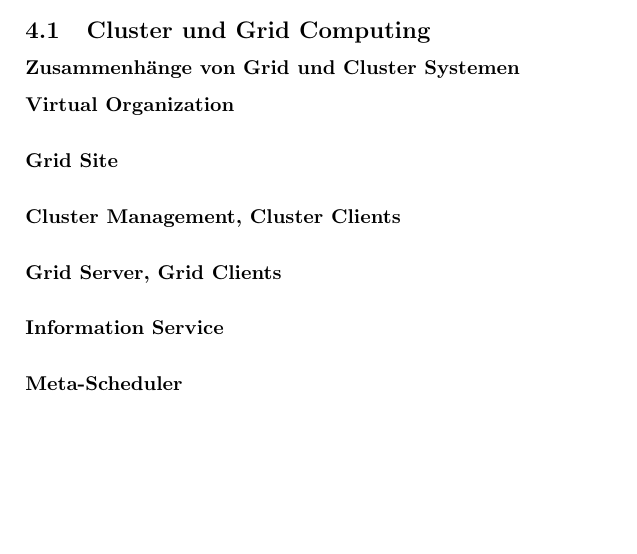
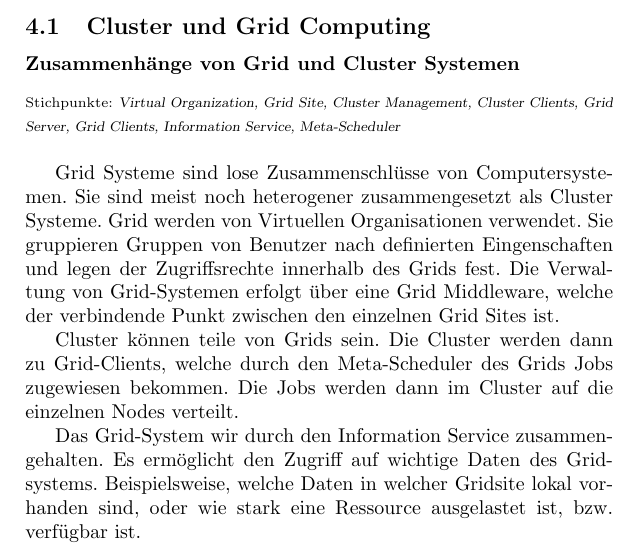
Before and after one commit to cap1/code_grid, a LaTeX document (All_Tasks.tex, which reads task_05/contents_05.tex): part of page 9 of 9 before the commit and part of page 9 of 10 after it, cut so that both start at the same text, the shorter picture padded with empty space. Compiled offline with pdfLaTeX.

Commit message:
some text on grid and cluster systems

```diff
--- a/task_05/contents_05.tex
+++ b/task_05/contents_05.tex
@@ -2,14 +2,25 @@
 \subsection{Cluster und Grid Computing}
 
 	\subsubsection*{Zusammenhänge von Grid und Cluster Systemen}
-		\begin{description}
-			\item[Virtual Organization]\hfill \\
-			\item[Grid Site]\hfill \\
-			\item[Cluster Management, Cluster Clients]\hfill \\
-			\item[Grid Server, Grid Clients]\hfill \\
-			\item[Information Service]\hfill \\
-			\item[Meta-Scheduler]\hfill \\
-		\end{description}
+	{\scriptsize Stichpunkte: \textsl{Virtual Organization, Grid Site, Cluster Management, Cluster Clients, Grid Server, Grid Clients, Information Service, Meta-Scheduler} } \\
+
+		Grid Systeme sind lose Zusammenschlüsse von Computersystemen.
+		Sie sind meist noch heterogener zusammengesetzt als Cluster Systeme.
+		Grid werden von Virtuellen Organisationen verwendet.
+		Sie gruppieren Gruppen von Benutzer nach definierten Eingenschaften
+		und legen der Zugriffsrechte innerhalb des Grids fest.
+		Die Verwaltung von Grid-Systemen erfolgt über eine Grid Middleware,
+		welche der verbindende Punkt zwischen den einzelnen Grid Sites ist.
+
+		Cluster können teile von Grids sein.
+		Die Cluster werden dann zu Grid-Clients,
+		welche durch den Meta-Scheduler des Grids Jobs zugewiesen bekommen.
+		Die Jobs werden dann im Cluster auf die einzelnen Nodes verteilt.
+
+		Das Grid-System wir durch den Information Service zusammengehalten.
+		Es ermöglicht den Zugriff auf wichtige Daten des Gridsystems.
+		Beispielsweise, welche Daten in welcher Gridsite lokal vorhanden sind,
+		oder wie stark eine Ressource ausgelastet ist, bzw. verfügbar ist.
 
 	\subsubsection*{Was ist ein Meta-Schedulder?}
 		%ws-gram
```
